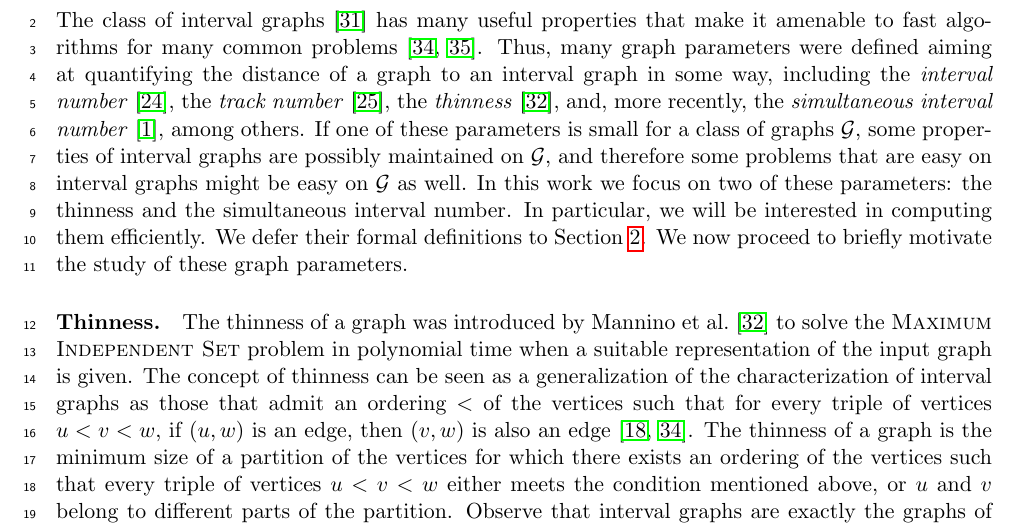
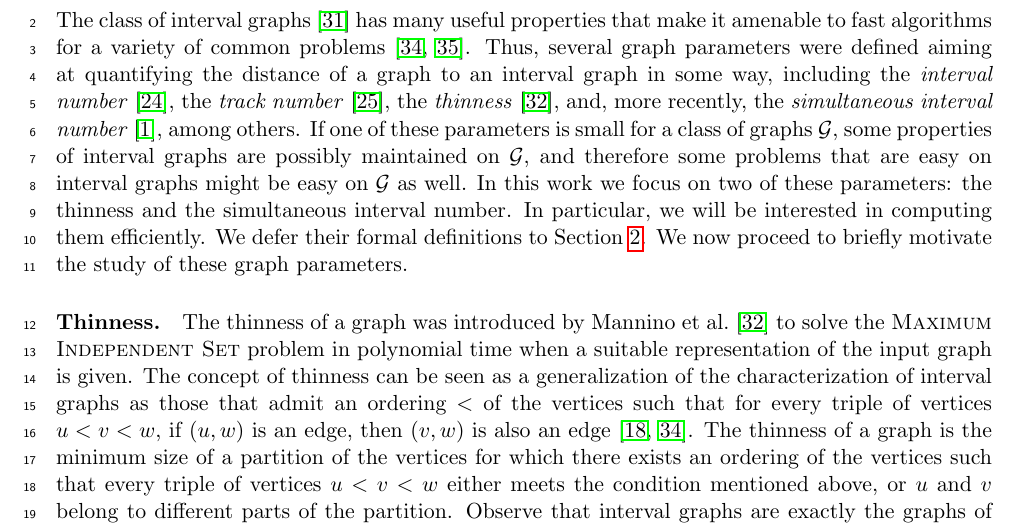
Before and after one commit to ericbrandwein/thinness-modular-cardinality, a LaTeX paper (main.tex): part of page 2 of 32, cut so that both start at the same text. Compiled offline with pdfLaTeX.

Commit message:
Don't use "many" so many times

```diff
--- a/main.tex
+++ b/main.tex
@@ -267,7 +267,7 @@ On the negative side, we observe that \textsc{Thinness} and \textsc{Simultaneous
 
 \section{Introduction}
 \label{sec:intro}
-The class of interval graphs~\citep{interval-graphs} has many useful properties that make it amenable to fast algorithms for many common problems~\citep{Ola-interval,R-PR-interval}. Thus, many graph parameters were defined aiming at quantifying the distance of a graph to an interval graph in some way, including the \emph{interval number}~\citep{interval-number}, the \emph{track number}~\citep{multitrack-interval-graphs}, the \emph{thinness}~\citep{M-O-R-C-thinness}, and, more recently, the \emph{simultaneous interval number}~\citep{Milanic-sim}, among others. If one of these parameters is small for a class of graphs $\G$, some properties of interval graphs are possibly maintained on $\G$, and therefore some problems that are easy on interval graphs might be easy on $\G$ as well. In this work we focus on two of these parameters: the thinness and the simultaneous interval number. In particular, we will be interested in computing them efficiently. We defer their formal definitions to \cref{sec:preliminaries}. We now proceed to briefly motivate the study of these graph parameters.
+The class of interval graphs~\citep{interval-graphs} has many useful properties that make it amenable to fast algorithms for a variety of common problems~\citep{Ola-interval,R-PR-interval}. Thus, several graph parameters were defined aiming at quantifying the distance of a graph to an interval graph in some way, including the \emph{interval number}~\citep{interval-number}, the \emph{track number}~\citep{multitrack-interval-graphs}, the \emph{thinness}~\citep{M-O-R-C-thinness}, and, more recently, the \emph{simultaneous interval number}~\citep{Milanic-sim}, among others. If one of these parameters is small for a class of graphs $\G$, some properties of interval graphs are possibly maintained on $\G$, and therefore some problems that are easy on interval graphs might be easy on $\G$ as well. In this work we focus on two of these parameters: the thinness and the simultaneous interval number. In particular, we will be interested in computing them efficiently. We defer their formal definitions to \cref{sec:preliminaries}. We now proceed to briefly motivate the study of these graph parameters.
 
 
 \paragraph{Thinness.} The thinness of a graph was introduced by \citet{M-O-R-C-thinness} to solve the \textsc{Maximum Independent Set} problem in polynomial time when a suitable representation of the input graph is given. The concept of thinness can be seen as a generalization of the characterization of interval graphs as those that admit an ordering $<$ of the vertices such that for every triple of vertices $u < v < w$, if $(u,w)$ is an edge, then $(v,w)$ is also an edge~\citep{forbidden-ordered-subgraphs,Ola-interval}. The thinness of a graph is the minimum size of a partition of the vertices for which there exists an ordering of the vertices such that every triple of vertices $u < v < w$ either meets the condition mentioned above, or $u$ and $v$ belong to different parts of the partition. Observe that interval graphs are exactly the graphs of thinness one.
```
